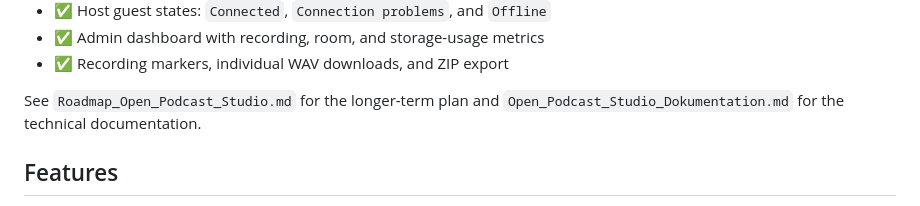
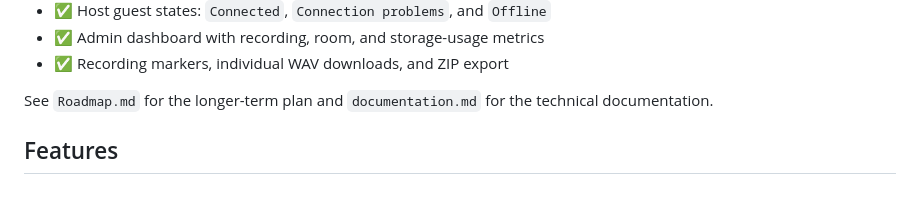
Before and after one commit to floriandvv/Open-Podcast-Studio, a Markdown page: README.md, the part around the change. GitHub-like rendering.

```diff
--- a/README.md
+++ b/README.md
@@ -21,7 +21,7 @@ The host opens a room, invites guests through secure token links, and controls s
 - ✅ Admin dashboard with recording, room, and storage-usage metrics
 - ✅ Recording markers, individual WAV downloads, and ZIP export
 
-See `Roadmap_Open_Podcast_Studio.md` for the longer-term plan and `Open_Podcast_Studio_Dokumentation.md` for the technical documentation.
+See `Roadmap.md` for the longer-term plan and `documentation.md` for the technical documentation.
 
 ## Features
 
```
